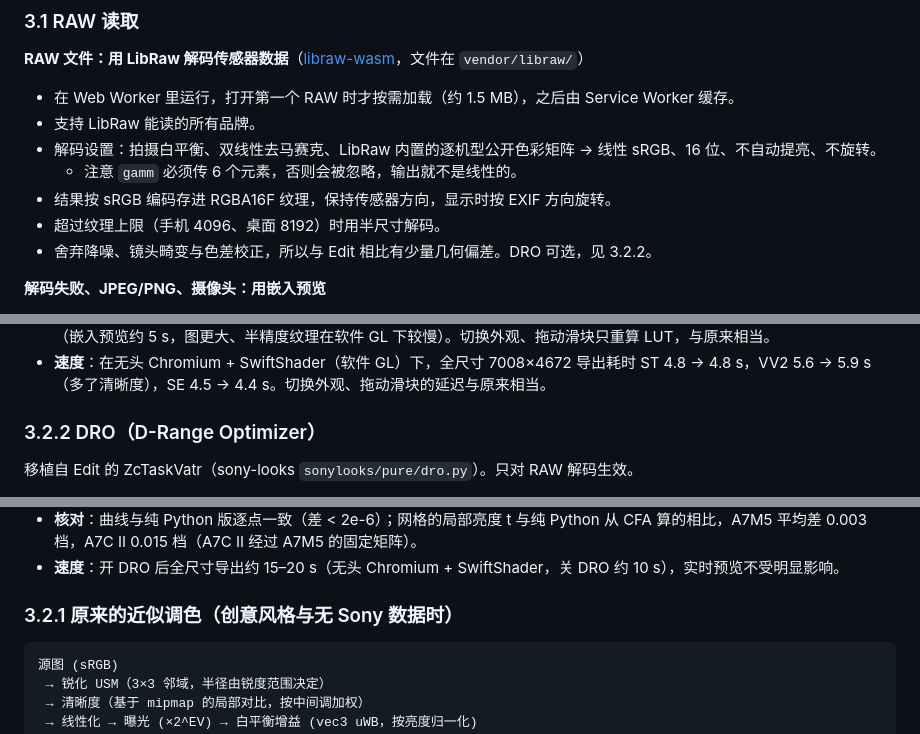
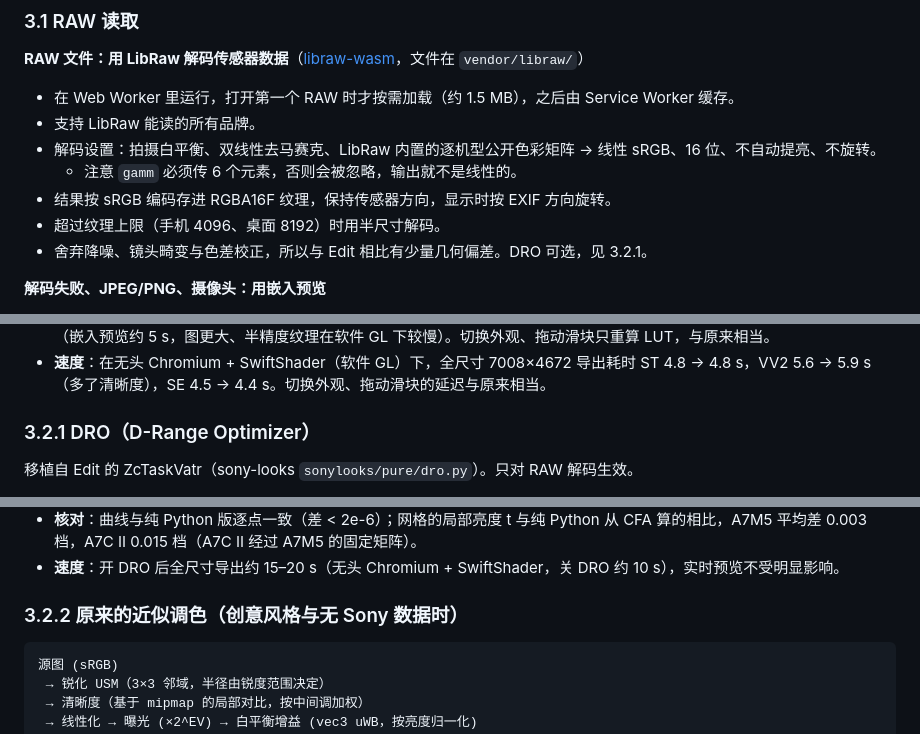
Before and after one commit to slightc/sony-look-lab, a Markdown page: README.md, 3 parts joined by grey strips. Rendered like a GitHub page.

Commit message:
Fix README section numbering
Co-authored-by: Hans <1433255094@qq.com>
Co-Authored-By: Claude Opus 5.5 <noreply@anthropic.com>
Claude-Session: https://claude.ai/code/session_01V1vh6FSWP8CrQ9L1JWfruZ

````diff
--- a/README.md
+++ b/README.md
@@ -100,7 +100,7 @@
   - 注意 `gamm` 必须传 6 个元素，否则会被忽略，输出就不是线性的。
 - 结果按 sRGB 编码存进 RGBA16F 纹理，保持传感器方向，显示时按 EXIF 方向旋转。
 - 超过纹理上限（手机 4096、桌面 8192）时用半尺寸解码。
-- 舍弃降噪、镜头畸变与色差校正，所以与 Edit 相比有少量几何偏差。DRO 可选，见 3.2.2。
+- 舍弃降噪、镜头畸变与色差校正，所以与 Edit 相比有少量几何偏差。DRO 可选，见 3.2.1。
 
 **解码失败、JPEG/PNG、摄像头：用嵌入预览**
 1. 解析 TIFF 结构（IFD0 / IFD 链 / SubIFD / Exif IFD），读取元数据和 `JPEGInterchangeFormat`、压缩类型为 6/7 的 Strip 作为候选。
@@ -152,7 +152,7 @@ RAW 路径：LibRaw 线性 sRGB → 固定矩阵 → 曝光 (×2^EV)、白平衡
 - **速度（RAW 路径，无头 Chromium + SwiftShader）**：打开 5～6 s（LibRaw 解码；嵌入预览约 1 s），全尺寸导出 9～10 s（嵌入预览约 5 s，图更大、半精度纹理在软件 GL 下较慢）。切换外观、拖动滑块只重算 LUT，与原来相当。
 - **速度**：在无头 Chromium + SwiftShader（软件 GL）下，全尺寸 7008×4672 导出耗时 ST 4.8 → 4.8 s，VV2 5.6 → 5.9 s（多了清晰度），SE 4.5 → 4.4 s。切换外观、拖动滑块的延迟与原来相当。
 
-### 3.2.2 DRO（D-Range Optimizer）
+### 3.2.1 DRO（D-Range Optimizer）
 
 移植自 Edit 的 ZcTaskVatr（sony-looks `sonylooks/pure/dro.py`）。只对 RAW 解码生效。
 
@@ -168,7 +168,7 @@ RAW 路径：LibRaw 线性 sRGB → 固定矩阵 → 曝光 (×2^EV)、白平衡
 - **核对**：曲线与纯 Python 版逐点一致（差 < 2e-6）；网格的局部亮度 t 与纯 Python 从 CFA 算的相比，A7M5 平均差 0.003 档，A7C II 0.015 档（A7C II 经过 A7M5 的固定矩阵）。
 - **速度**：开 DRO 后全尺寸导出约 15–20 s（无头 Chromium + SwiftShader，关 DRO 约 10 s），实时预览不受明显影响。
 
-### 3.2.1 原来的近似调色（创意风格与无 Sony 数据时）
+### 3.2.2 原来的近似调色（创意风格与无 Sony 数据时）
 
 ```
 源图 (sRGB)
````
